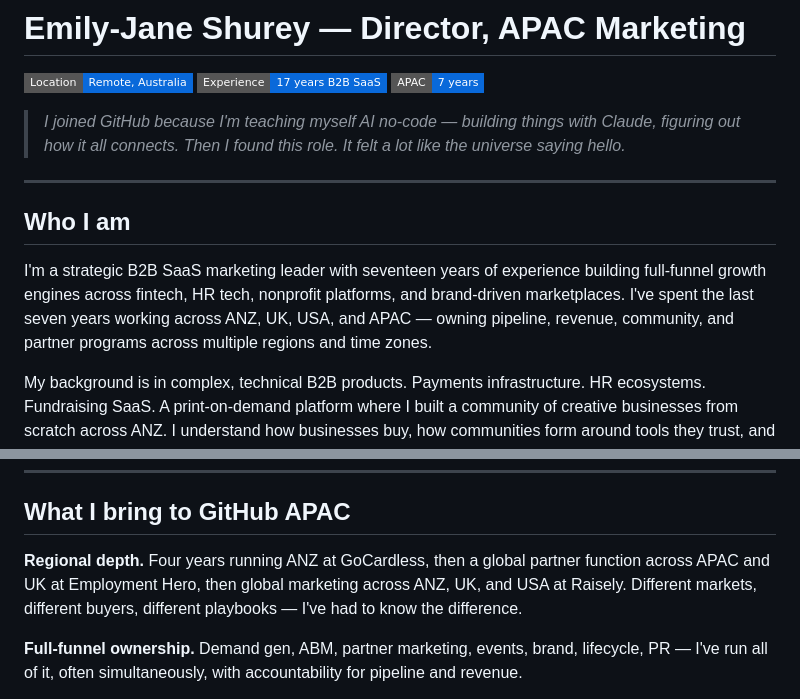
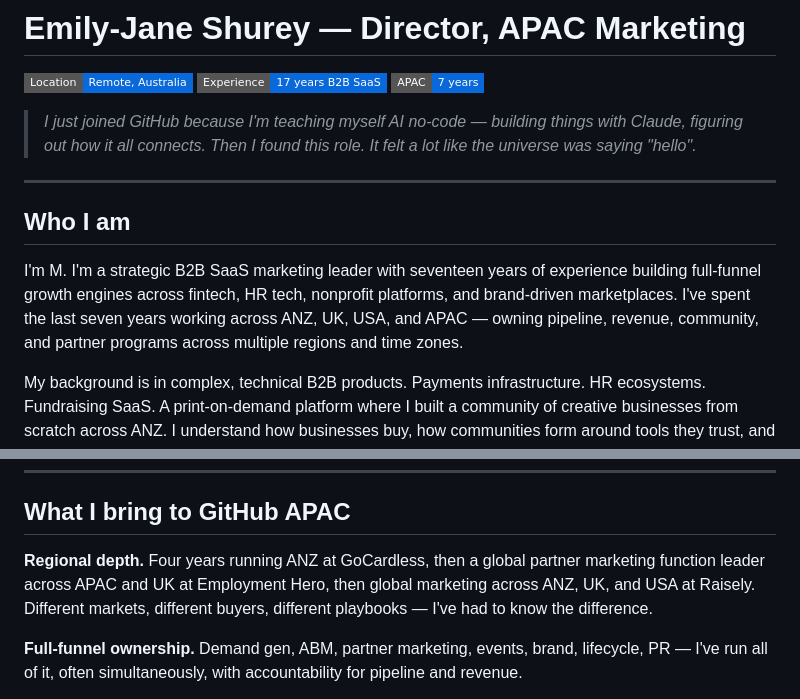
Before and after one commit to EmaVet/m-marketing-director, a Markdown page: README.md, 2 parts joined by grey strips. Drawn GitHub-style; badges without logos.

```diff
--- a/README.md
+++ b/README.md
@@ -4,14 +4,14 @@
 ![Experience](https://img.shields.io/badge/Experience-17%20years%20B2B%20SaaS-0969DA?style=flat-square)
 ![APAC](https://img.shields.io/badge/APAC-7%20years-0969DA?style=flat-square)
 
-> *I joined GitHub because I'm teaching myself AI no-code — building things with Claude, figuring out how it all connects. Then I found this role. It felt a lot like the universe saying hello.*
+> *I just joined GitHub because I'm teaching myself AI no-code — building things with Claude, figuring out how it all connects. Then I found this role. It felt a lot like the universe was saying "hello".*
 
 ---
 
 
 ## Who I am
 
-I'm a strategic B2B SaaS marketing leader with seventeen years of experience building full-funnel growth engines across fintech, HR tech, nonprofit platforms, and brand-driven marketplaces. I've spent the last seven years working across ANZ, UK, USA, and APAC — owning pipeline, revenue, community, and partner programs across multiple regions and time zones.
+I'm M. I'm a strategic B2B SaaS marketing leader with seventeen years of experience building full-funnel growth engines across fintech, HR tech, nonprofit platforms, and brand-driven marketplaces. I've spent the last seven years working across ANZ, UK, USA, and APAC — owning pipeline, revenue, community, and partner programs across multiple regions and time zones.
 
 My background is in complex, technical B2B products. Payments infrastructure. HR ecosystems. Fundraising SaaS. A print-on-demand platform where I built a community of creative businesses from scratch across ANZ. I understand how businesses buy, how communities form around tools they trust, and how to build programs that move people from awareness to advocacy.
 
@@ -37,7 +37,7 @@ I build and lead high-performing teams — bringing structure and clarity to fun
 
 ## What I bring to GitHub APAC
 
-**Regional depth.** Four years running ANZ at GoCardless, then a global partner function across APAC and UK at Employment Hero, then global marketing across ANZ, UK, and USA at Raisely. Different markets, different buyers, different playbooks — I've had to know the difference.
+**Regional depth.** Four years running ANZ at GoCardless, then a global partner marketing function leader across APAC and UK at Employment Hero, then global marketing across ANZ, UK, and USA at Raisely. Different markets, different buyers, different playbooks — I've had to know the difference.
 
 **Full-funnel ownership.** Demand gen, ABM, partner marketing, events, brand, lifecycle, PR — I've run all of it, often simultaneously, with accountability for pipeline and revenue.
 
```
